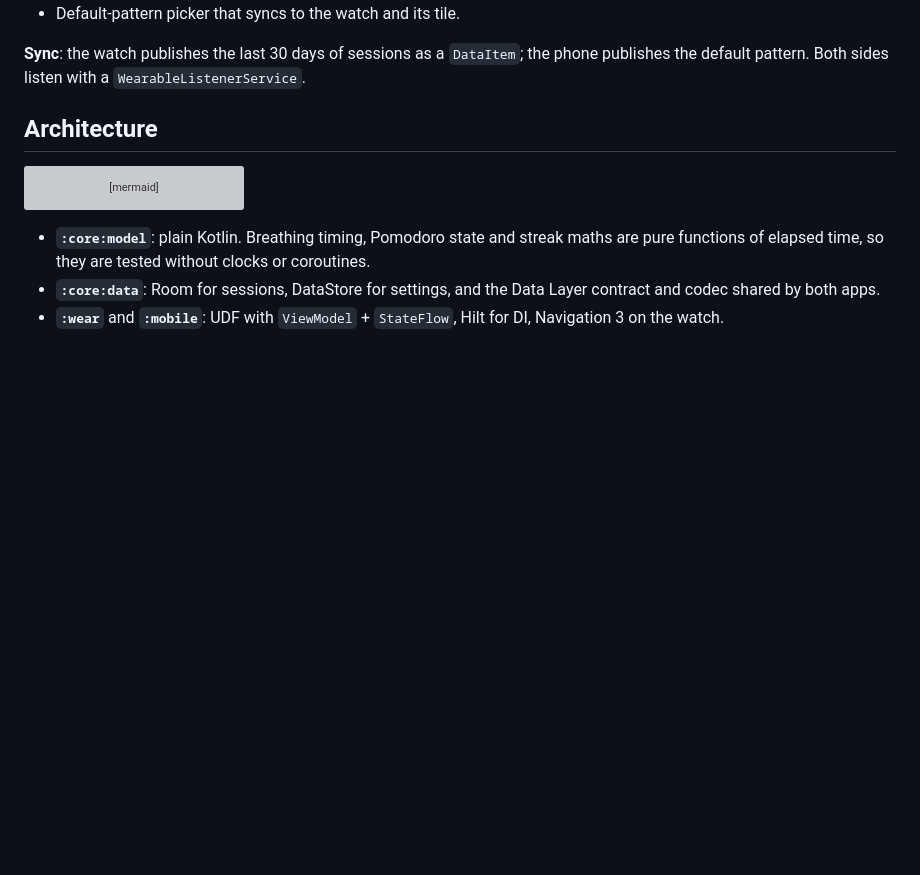
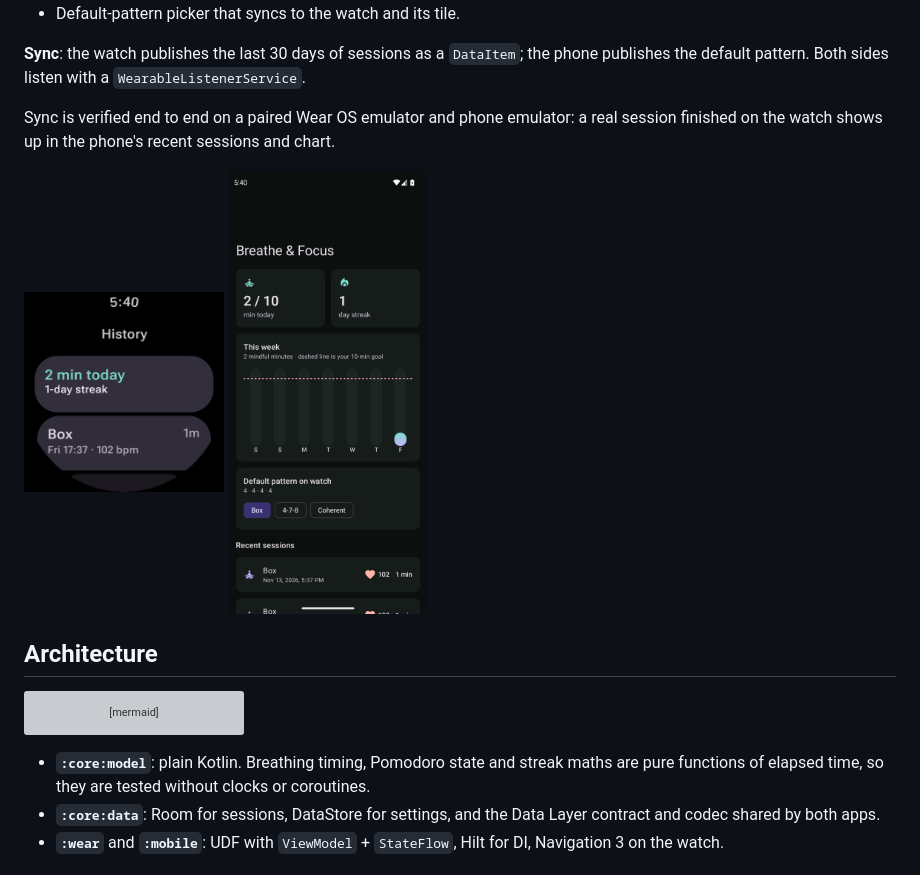
Before and after one commit to informramiz/wear-showcase, a Markdown page: README.md, the part around the change. GitHub-like rendering; pictures changed too: docs/demo/sync-phone.png (added), docs/demo/sync-watch.png (added); blank space fills up the shorter version; grey boxes are pictures that could not be loaded.

Commit message:
docs: verify watch-to-phone Data Layer sync on paired emulators (#5)

```diff
--- a/README.md
+++ b/README.md
@@ -41,6 +41,14 @@ It shows a session with heart rate, history, the complication, the tile, and the
 
 **Sync**: the watch publishes the last 30 days of sessions as a `DataItem`; the phone publishes
 the default pattern. Both sides listen with a `WearableListenerService`.
+
+Sync is verified end to end on a paired Wear OS emulator and phone emulator: a real session
+finished on the watch shows up in the phone's recent sessions and chart.
+
+<p>
+  <img src="docs/demo/sync-watch.png" width="200" alt="Session finished on the watch">
+  <img src="docs/demo/sync-phone.png" width="200" alt="Same session on the phone">
+</p>
 
 ## Architecture
 
```
